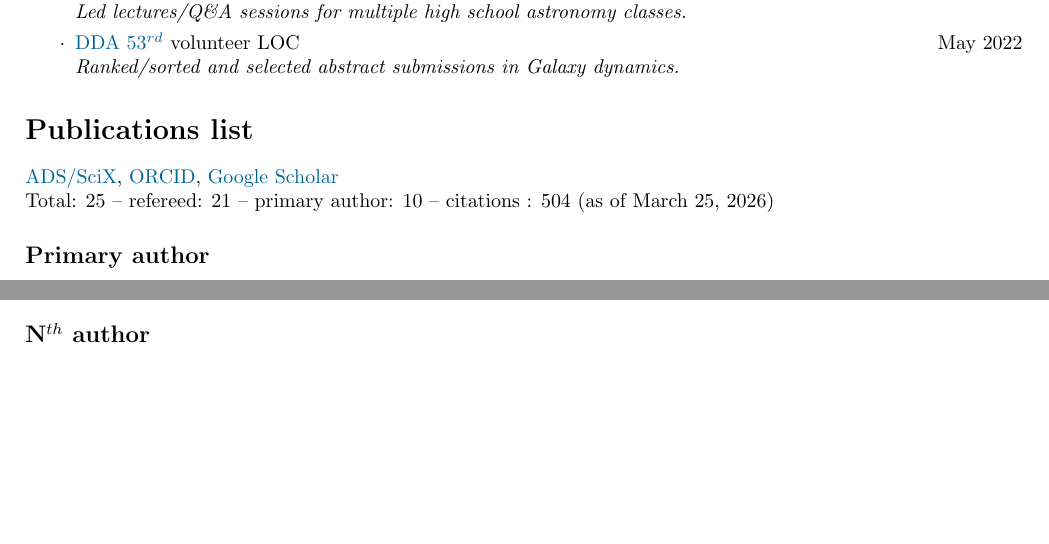
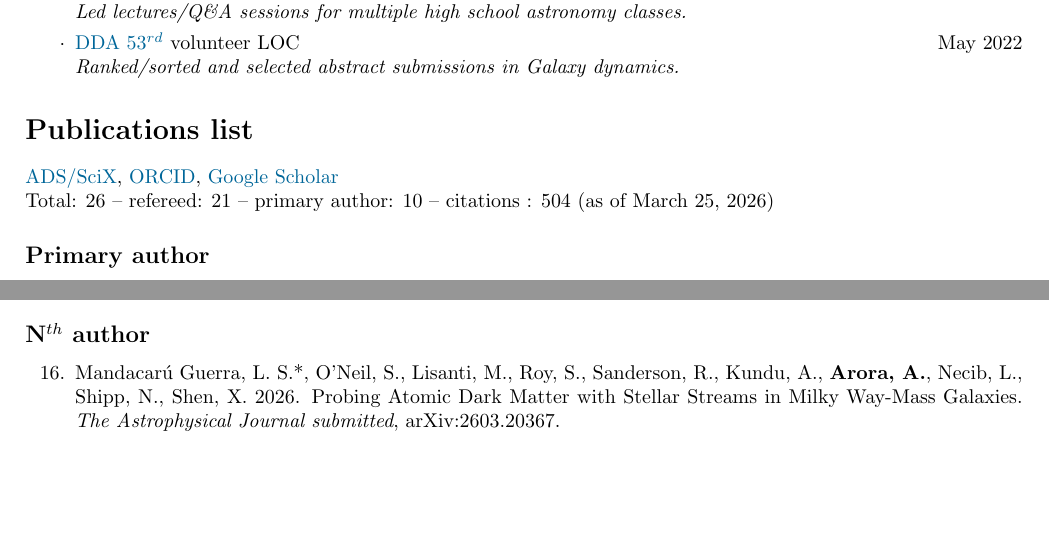
Before and after one commit to appy2806/CV_Arora, a LaTeX document (main.tex): two parts of page 3 of 5, joined at a grey line, cut so that both start at the same text, the shorter picture padded with empty space. Compiled offline with pdfLaTeX.

Commit message:
new citation

```diff
--- a/main.tex
+++ b/main.tex
@@ -203,7 +203,7 @@ Total students advised or co-advised 10; 1 Ph.D., 2 postbac, 5 undergraduates, 3
 \noindent \href{https://scixplorer.org/search?p=1&q=docs%28library%2FFoo0PCcyQRuwOWcZNDtIlw%29&sort=date+desc&d=astrophysics}{ADS/SciX},
 \href{https://orcid.org/0000-0002-8354-7356}{ORCID},
 \href{https://scholar.google.com/citations?user=sizUVx8AAAAJ&hl=en&oi=ao}{Google Scholar}\\
-Total: 25 -- refereed: 21 -- primary author: 10 -- citations : 504 (as of \today)
+Total: 26 -- refereed: 21 -- primary author: 10 -- citations : 504 (as of \today)
 
 \subsection*{Primary author}
 
@@ -238,6 +238,8 @@ Total: 25 -- refereed: 21 -- primary author: 10 -- citations : 504 (as of \today
 \subsection*{N$^{th}$ author}
 
 \begin{etaremune}
+
+\item Mandacar\'u Guerra, L. S.*, O'Neil, S., Lisanti, M., Roy, S., Sanderson, R., Kundu, A., \textbf{Arora, A.}, Necib, L., Shipp, N., Shen, X. 2026. Probing Atomic Dark Matter with Stellar Streams in Milky Way-Mass Galaxies. \textit{The Astrophysical Journal submitted}, arXiv:2603.20367.
 
 \item Panithanpaisal, N., Sanderson, R. E., Rodriguez, C. L., Starkenburg, T., Pearson, S., Bonaca, A., Hopkins, P. F., Cook, B. T., \textbf{Arora, A.}, Weatherford, N. C. 2026. Breaking Down the \textsf{CosmoGEMS}: Toward Modeling and Understanding Globular Cluster Stellar Streams in a Fully Cosmological Context. \textit{The Astrophysical Journal}, ApJ 997(1), p.182.
 
```
